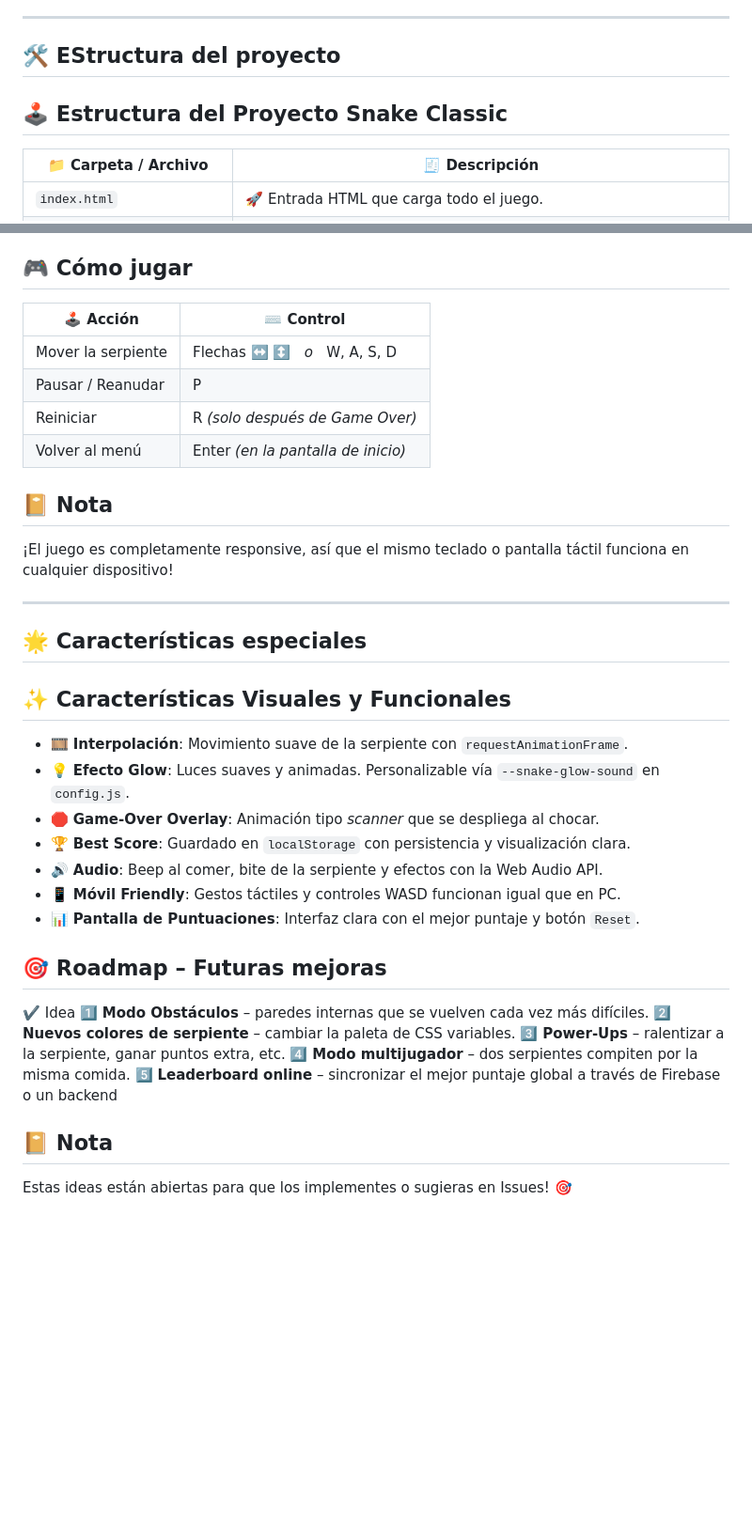
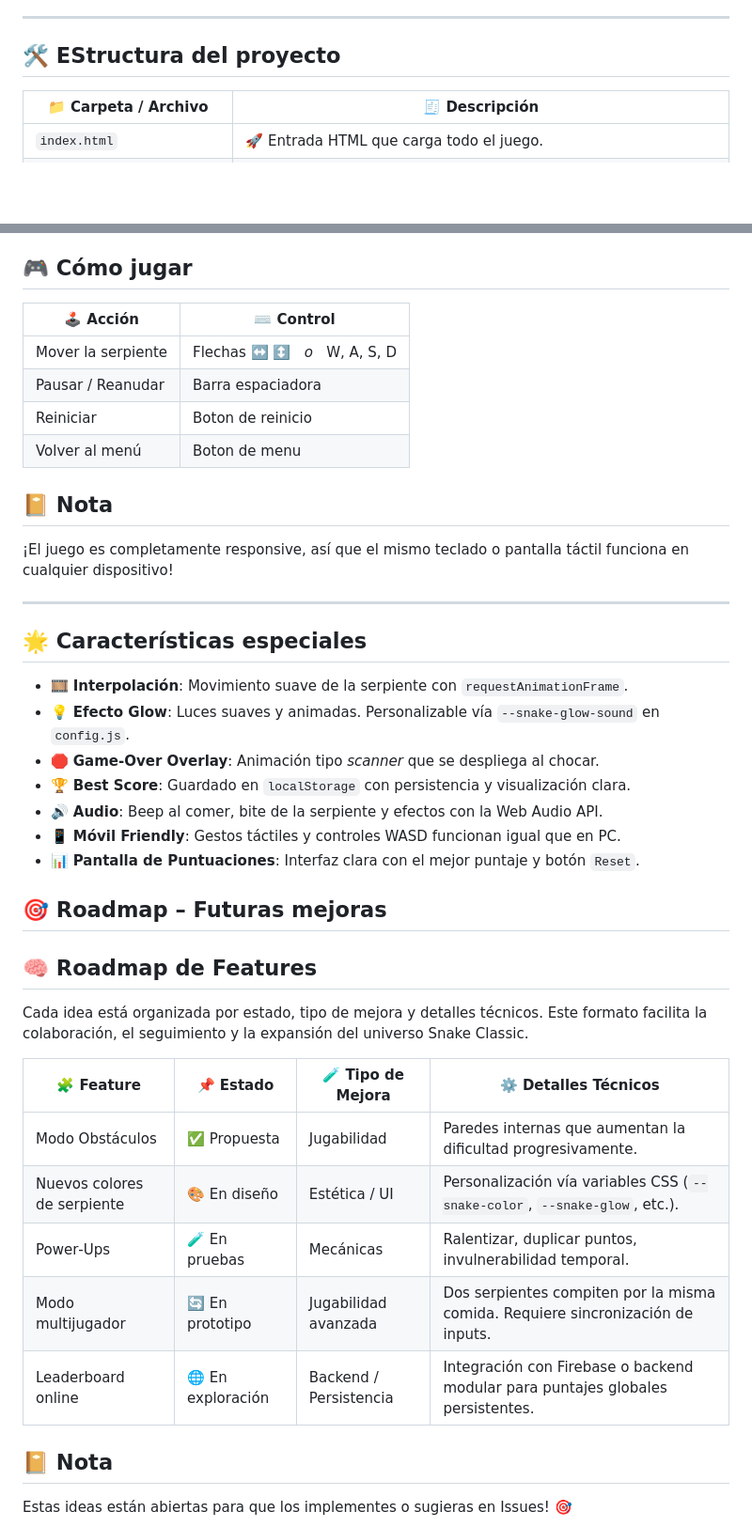
Before and after one commit to schormeikerlugo/Snake-Classic, a Markdown page: README.md, 2 parts joined by grey strips. Shown at 94% size. Drawn GitHub-style; blank space fills up the shorter version.

Commit message:
se ha agregado el readme para la presentacion del proyecto - funciones - futuras actualizaciones.

```diff
--- a/README.md
+++ b/README.md
@@ -44,8 +44,6 @@ Retro Snake Classic es una versión moderna del icónico juego **Snake** que muc
 
 ## 🛠️ **EStructura del proyecto**
 
-## 🕹️ Estructura del Proyecto Snake Classic
-
 | 📁 Carpeta / Archivo               | 🧾 Descripción                                                                 |
 |-----------------------------------|--------------------------------------------------------------------------------|
 | `index.html`                      | 🚀 Entrada HTML que carga todo el juego.                                       |
@@ -72,9 +70,9 @@ Retro Snake Classic es una versión moderna del icónico juego **Snake** que muc
 | 🕹️ Acción             | ⌨️ Control                                     |
 |------------------------|-----------------------------------------------|
 | Mover la serpiente     | Flechas ↔️ ↕️ &nbsp; *o* &nbsp; W, A, S, D    |
-| Pausar / Reanudar      | P                                             |
-| Reiniciar              | R *(solo después de Game Over)*               |
-| Volver al menú         | Enter *(en la pantalla de inicio)*            |
+| Pausar / Reanudar      | Barra espaciadora                             |
+| Reiniciar              | Boton de reinicio                             |
+| Volver al menú         | Boton de menu                                 |
 
 ## 📔 Nota
 ¡El juego es completamente responsive, así que el mismo teclado o pantalla táctil funciona en cualquier dispositivo!
@@ -82,8 +80,6 @@ Retro Snake Classic es una versión moderna del icónico juego **Snake** que muc
 ---
 
 ## 🌟 Características especiales
-
-## ✨ Características Visuales y Funcionales
 
 - 🎞️ **Interpolación**: Movimiento suave de la serpiente con `requestAnimationFrame`.
 - 💡 **Efecto Glow**: Luces suaves y animadas. Personalizable vía `--snake-glow-sound` en `config.js`.
@@ -95,13 +91,18 @@ Retro Snake Classic es una versión moderna del icónico juego **Snake** que muc
 
 ## 🎯 Roadmap – Futuras mejoras
 
-✔️
-Idea
-1️⃣ **Modo Obstáculos** – paredes internas que se vuelven cada vez más difíciles.
-2️⃣ **Nuevos colores de serpiente** – cambiar la paleta de CSS variables.
-3️⃣ **Power‑Ups** – ralentizar a la serpiente, ganar puntos extra, etc.
-4️⃣ **Modo multijugador** – dos serpientes compiten por la misma comida.
-5️⃣ **Leaderboard online** – sincronizar el mejor puntaje global a través de Firebase o un backend
+## 🧠 Roadmap de Features
+
+Cada idea está organizada por estado, tipo de mejora y detalles técnicos. Este formato facilita la colaboración, el seguimiento y la expansión del universo Snake Classic.
+
+| 🧩 Feature                  | 📌 Estado         | 🧪 Tipo de Mejora     | ⚙️ Detalles Técnicos                                                                 |
+|----------------------------|------------------|-----------------------|--------------------------------------------------------------------------------------|
+| Modo Obstáculos            | ✅ Propuesta      | Jugabilidad           | Paredes internas que aumentan la dificultad progresivamente.                        |
+| Nuevos colores de serpiente| 🎨 En diseño      | Estética / UI         | Personalización vía variables CSS (`--snake-color`, `--snake-glow`, etc.).          |
+| Power‑Ups                  | 🧪 En pruebas      | Mecánicas             | Ralentizar, duplicar puntos, invulnerabilidad temporal.                             |
+| Modo multijugador          | 🔄 En prototipo   | Jugabilidad avanzada  | Dos serpientes compiten por la misma comida. Requiere sincronización de inputs.     |
+| Leaderboard online         | 🌐 En exploración | Backend / Persistencia| Integración con Firebase o backend modular para puntajes globales persistentes.     |
+
 
 ## 📔 Nota
 Estas ideas están abiertas para que los implementes o sugieras en Issues! 🎯
```
Also changed, not shown: other parts of README.md (+24 -3 lines).
